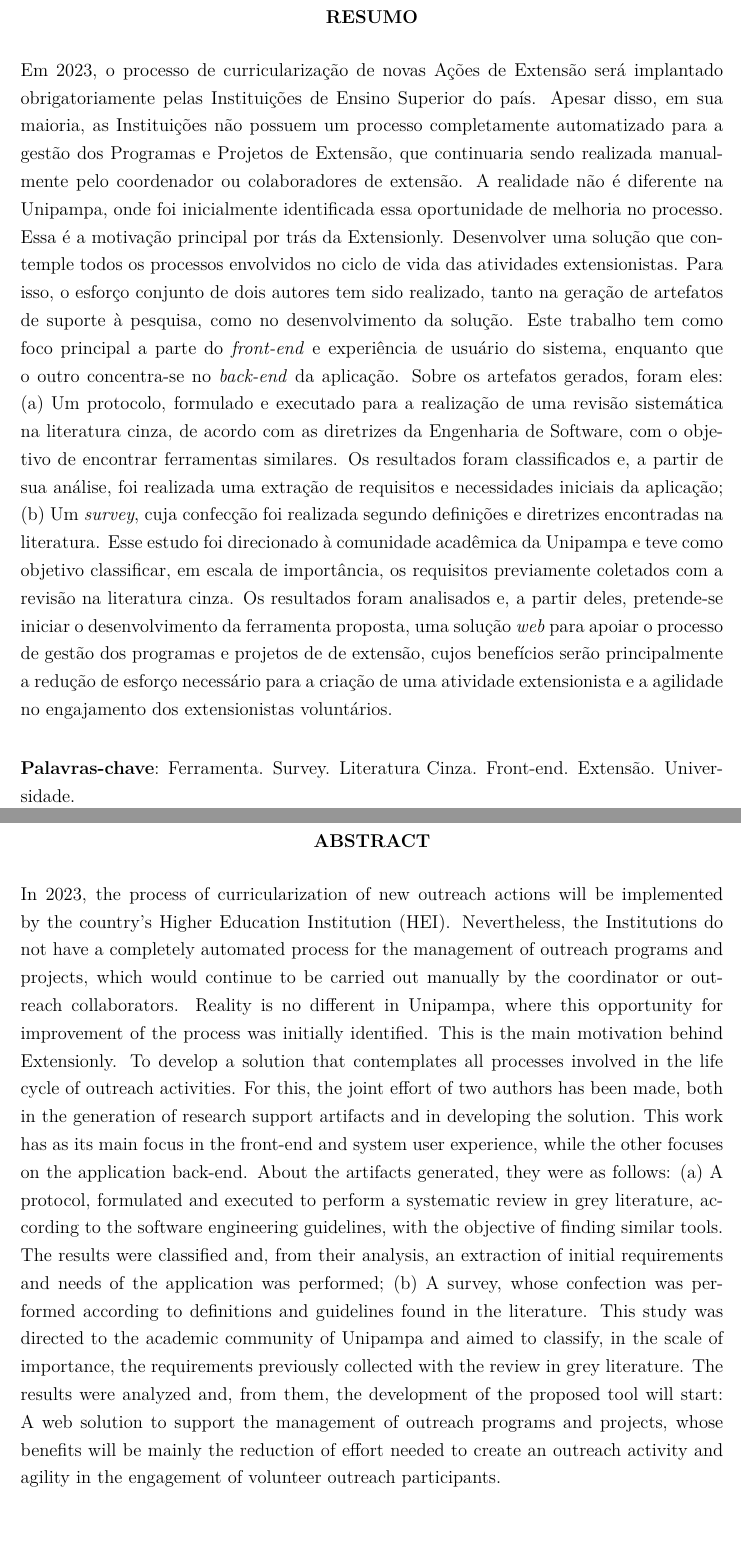
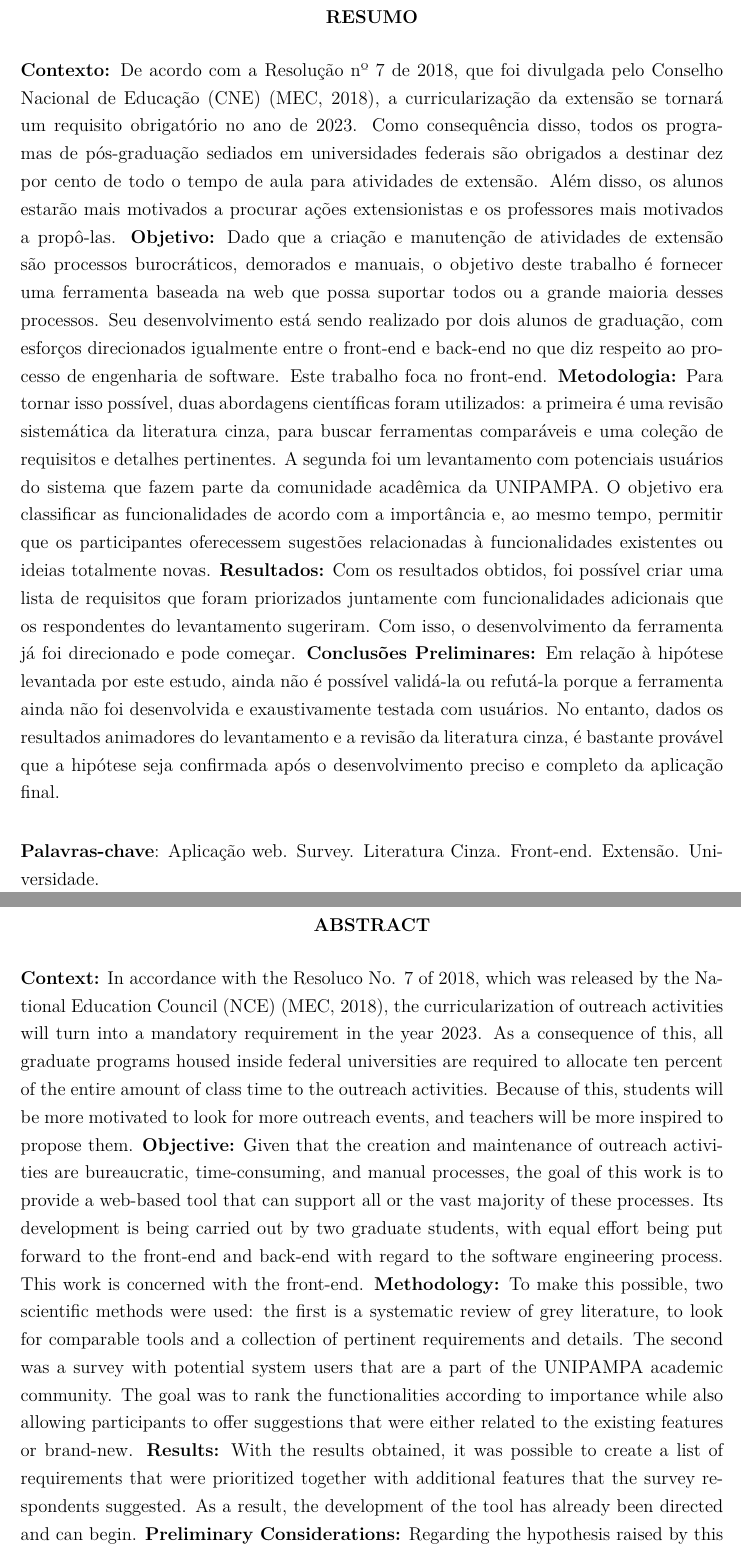
Before and after one commit to fell-lucas/tcc, a LaTeX thesis (monografia.tex, which reads pretextuais/abstract.tex, pretextuais/resumo.tex): two parts of pages 13 and 15 of 118, joined at a grey line, cut so that both start at the same text. The pictures show the PDF file monografia.pdf that the author committed with the source.

Commit message:
feat: update abstract

```diff
--- a/pretextuais/abstract.tex
+++ b/pretextuais/abstract.tex
@@ -1,9 +1,5 @@
 \begin{resumo}[Abstract]
-  In 2023, the process of curricularization of new outreach actions will be implemented by the country's \ac{HEI}. Nevertheless, the Institutions do not have a completely automated process for the management of outreach programs and projects, which would continue to be carried out manually by the coordinator or outreach collaborators. Reality is no different in \acs{UNIPAMPA}, where this opportunity for improvement of the process was initially identified. This is the main motivation behind Extensionly. To develop a solution that contemplates all processes involved in the life cycle of outreach activities. For this, the joint effort of two authors has been made, both in the generation of research support artifacts and in developing the solution. This work has as its main focus in the front-end and system user experience, while the other focuses on the application back-end. About the artifacts generated, they were as follows:
-  \begin{inparaenum}[(a)]
-    \item A protocol, formulated and executed to perform a systematic review in grey literature, according to the software engineering guidelines, with the objective of finding similar tools. The results were classified and, from their analysis, an extraction of initial requirements and needs of the application was performed;
-    \item A survey, whose confection was performed according to definitions and guidelines found in the literature. This study was directed to the academic community of \acs{UNIPAMPA} and aimed to classify, in the scale of importance, the requirements previously collected with the review in grey literature. The results were analyzed and, from them, the development of the proposed tool will start: A web solution to support the management of outreach programs and projects, whose benefits will be mainly the reduction of effort needed to create an outreach activity and agility in the engagement of volunteer outreach participants.
-  \end{inparaenum}
+  \textbf{Context:} In accordance with the Resoluco No. 7 of 2018, which was released by the National Education Council (NCE) \cite{Resolucao-MEC:2018}, the curricularization of outreach activities will turn into a mandatory requirement in the year 2023. As a consequence of this, all graduate programs housed inside federal universities are required to allocate ten percent of the entire amount of class time to the outreach activities. Because of this, students will be more motivated to look for more outreach events, and teachers will be more inspired to propose them. \textbf{Objective:} Given that the creation and maintenance of outreach activities are bureaucratic, time-consuming, and manual processes, the goal of this work is to provide a web-based tool that can support all or the vast majority of these processes. Its development is being carried out by two graduate students, with equal effort being put forward to the front-end and back-end with regard to the software engineering process. This work is concerned with the front-end. \textbf{Methodology:} To make this possible, two scientific methods were used: the first is a systematic review of grey literature, to look for comparable tools and a collection of pertinent requirements and details. The second was a survey with potential system users that are a part of the UNIPAMPA academic community. The goal was to rank the functionalities according to importance while also allowing participants to offer suggestions that were either related to the existing features or brand-new. \textbf{Results:} With the results obtained, it was possible to create a list of requirements that were prioritized together with additional features that the survey respondents suggested. As a result, the development of the tool has already been directed and can begin. \textbf{Preliminary Considerations:} Regarding the hypothesis raised by this study, it is not yet possible to validate or refute it because the tool has not yet been developed and thoroughly tested with users. However, given the encouraging results from the survey and the review of the grey literature, it is quite probable that the hypothesis will be confirmed after the accurate and thorough development of the final application.
 
   \vspace{\onelineskip}
 
--- a/pretextuais/resumo.tex
+++ b/pretextuais/resumo.tex
@@ -1,12 +1,8 @@
 \begin{resumo}
-  Em 2023, o processo de curricularização de novas Ações de Extensão será implantado obrigatoriamente pelas Instituições de Ensino Superior do país. Apesar disso, em sua maioria, as Instituições não possuem um processo completamente automatizado para a gestão dos Programas e Projetos de Extensão, que continuaria sendo realizada manualmente pelo coordenador ou colaboradores de extensão. A realidade não é diferente na \acs{UNIPAMPA}, onde foi inicialmente identificada essa oportunidade de melhoria no processo. Essa é a motivação principal por trás da Extensionly. Desenvolver uma solução que contemple todos os processos envolvidos no ciclo de vida das atividades extensionistas. Para isso, o esforço conjunto de dois autores tem sido realizado, tanto na geração de artefatos de suporte à pesquisa, como no desenvolvimento da solução. Este trabalho tem como foco principal a parte do \textit{front-end} e experiência de usuário do sistema, enquanto que o outro concentra-se no \textit{back-end} da aplicação. Sobre os artefatos gerados, foram eles:
-  \begin{inparaenum}[(a)]
-    \item Um protocolo, formulado e executado para a realização de uma revisão sistemática na literatura cinza, de acordo com as diretrizes da Engenharia de Software, com o objetivo de encontrar ferramentas similares. Os resultados foram classificados e, a partir de sua análise, foi realizada uma extração de requisitos e necessidades iniciais da aplicação;
-    \item Um \textit{survey}, cuja confecção foi realizada segundo definições e diretrizes encontradas na literatura. Esse estudo foi direcionado à comunidade acadêmica da \ac{UNIPAMPA} e teve como objetivo classificar, em escala de importância, os requisitos previamente coletados com a revisão na literatura cinza. Os resultados foram analisados e, a partir deles, pretende-se iniciar o desenvolvimento da ferramenta proposta, uma solução \textit{web} para apoiar o processo de gestão dos programas e projetos de de extensão, cujos benefícios serão principalmente a redução de esforço necessário para a criação de uma atividade extensionista e a agilidade no engajamento dos extensionistas voluntários.
-  \end{inparaenum}
+  \textbf{Contexto:} De acordo com a Resolução nº 7 de 2018, que foi divulgada pelo Conselho Nacional de Educação (CNE) \cite{Resolucao-MEC:2018}, a curricularização da extensão se tornará um requisito obrigatório no ano de 2023. Como consequência disso, todos os programas de pós-graduação sediados em universidades federais são obrigados a destinar dez por cento de todo o tempo de aula para atividades de extensão. Além disso, os alunos estarão mais motivados a procurar ações extensionistas e os professores mais motivados a propô-las. \textbf{Objetivo:} Dado que a criação e manutenção de atividades de extensão são processos burocráticos, demorados e manuais, o objetivo deste trabalho é fornecer uma ferramenta baseada na web que possa suportar todos ou a grande maioria desses processos. Seu desenvolvimento está sendo realizado por dois alunos de graduação, com esforços direcionados igualmente entre o front-end e back-end no que diz respeito ao processo de engenharia de software. Este trabalho foca no front-end. \textbf{Metodologia:} Para tornar isso possível, duas abordagens científicas foram utilizados: a primeira é uma revisão sistemática da literatura cinza, para buscar ferramentas comparáveis e uma coleção de requisitos e detalhes pertinentes. A segunda foi um levantamento com potenciais usuários do sistema que fazem parte da comunidade acadêmica da UNIPAMPA. O objetivo era classificar as funcionalidades de acordo com a importância e, ao mesmo tempo, permitir que os participantes oferecessem sugestões relacionadas à funcionalidades existentes ou ideias totalmente novas. \textbf{Resultados:} Com os resultados obtidos, foi possível criar uma lista de requisitos que foram priorizados juntamente com funcionalidades adicionais que os respondentes do levantamento sugeriram. Com isso, o desenvolvimento da ferramenta já foi direcionado e pode começar. \textbf{Conclusões Preliminares:} Em relação à hipótese levantada por este estudo, ainda não é possível validá-la ou refutá-la porque a ferramenta ainda não foi desenvolvida e exaustivamente testada com usuários. No entanto, dados os resultados animadores do levantamento e a revisão da literatura cinza, é bastante provável que a hipótese seja confirmada após o desenvolvimento preciso e completo da aplicação final.
 
   \vspace{\onelineskip}
 
   \noindent
-  \textbf{Palavras-chave}: Ferramenta. Survey. Literatura Cinza. Front-end. Extensão. Universidade.
+  \textbf{Palavras-chave}: Aplicação web. Survey. Literatura Cinza. Front-end. Extensão. Universidade.
 \end{resumo}
```
Also changed, not shown: textuais/7-conclusao.tex (+2 -2 lines), monografia.pdf, pretextuais/abstract.tex (2 more changed lines).
